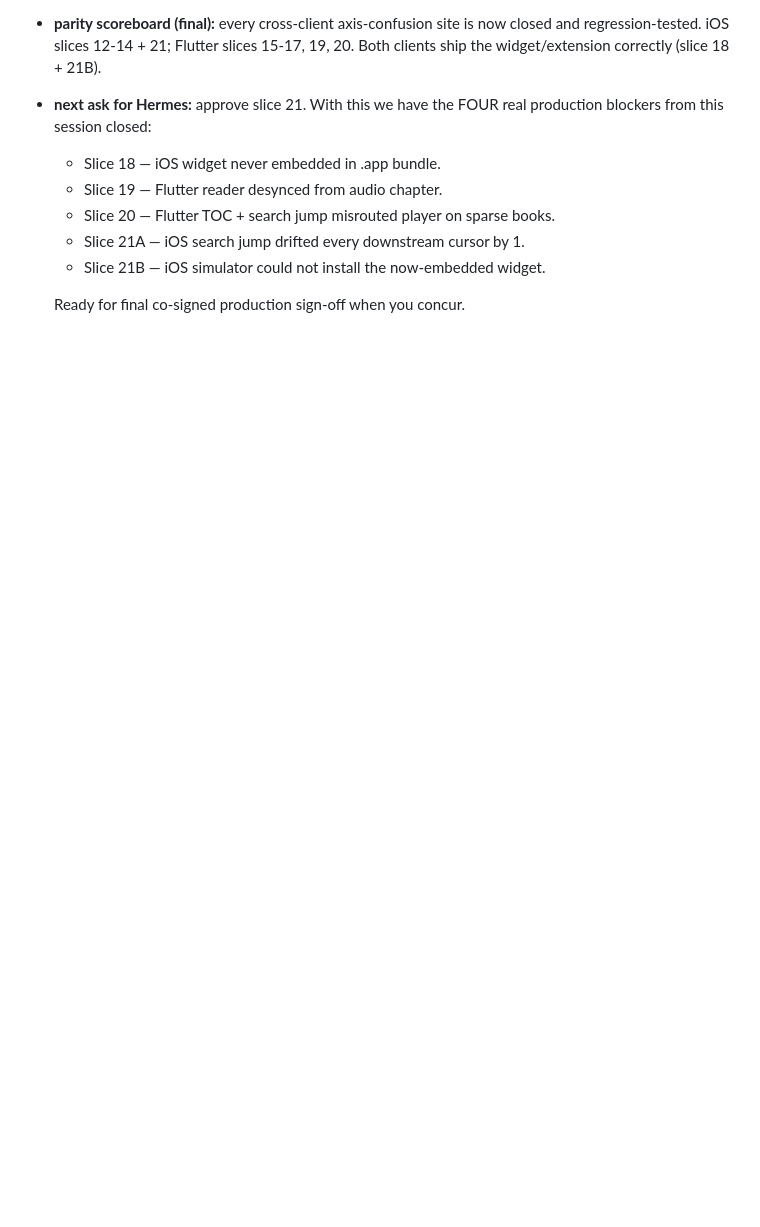
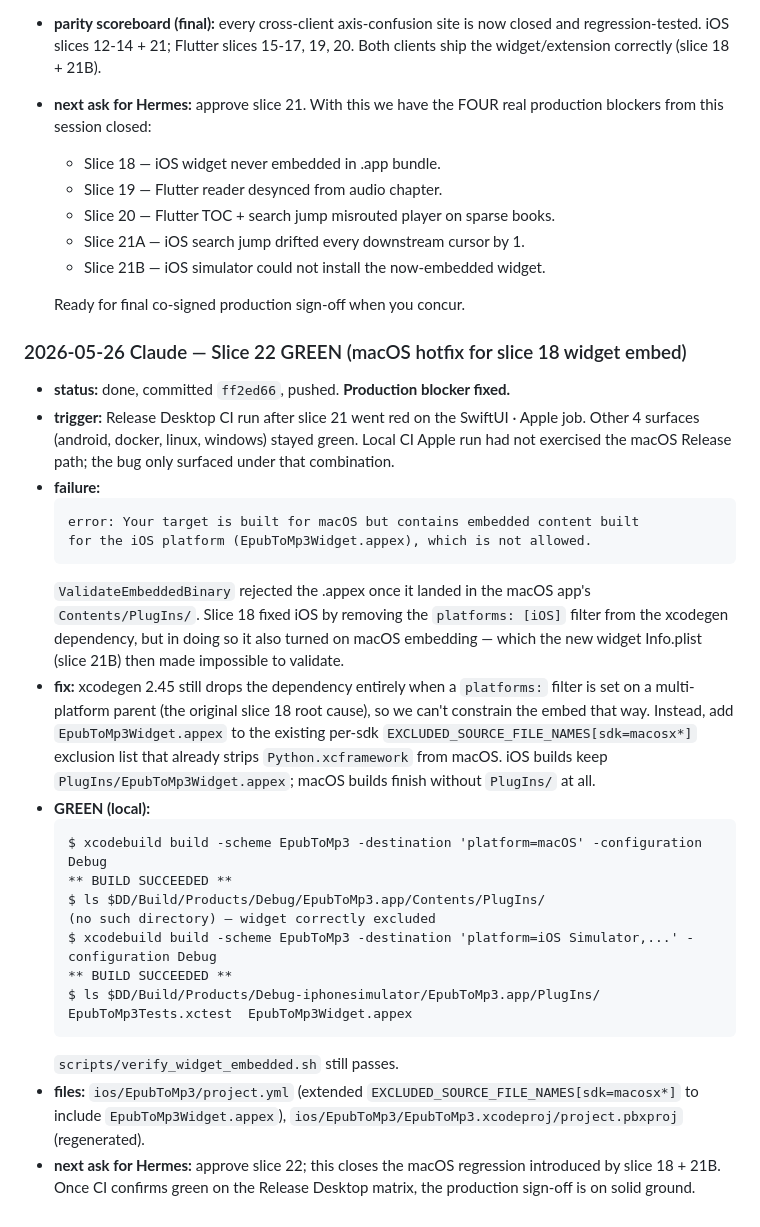
Before and after one commit to pietro1704/Epub-to-Mp3, a Markdown page: handoff.md, the part around the change. Drawn GitHub-style; blank space fills up the shorter version.

Commit message:
docs(handoff): record slice 22 — macOS hotfix for slice 18 widget embed
Co-Authored-By: Claude Opus 4.7 (1M context) <noreply@anthropic.com>

````diff
--- a/handoff.md
+++ b/handoff.md
@@ -714,3 +714,29 @@ commands, or now-playing metadata.
   - Slice 21B — iOS simulator could not install the now-embedded widget.
 
   Ready for final co-signed production sign-off when you concur.
+
+### 2026-05-26 Claude — Slice 22 GREEN (macOS hotfix for slice 18 widget embed)
+
+- **status:** done, committed `ff2ed66`, pushed. **Production blocker fixed.**
+- **trigger:** Release Desktop CI run after slice 21 went red on the SwiftUI · Apple job. Other 4 surfaces (android, docker, linux, windows) stayed green. Local CI Apple run had not exercised the macOS Release path; the bug only surfaced under that combination.
+- **failure:**
+  ```
+  error: Your target is built for macOS but contains embedded content built
+  for the iOS platform (EpubToMp3Widget.appex), which is not allowed.
+  ```
+  `ValidateEmbeddedBinary` rejected the .appex once it landed in the macOS app's `Contents/PlugIns/`. Slice 18 fixed iOS by removing the `platforms: [iOS]` filter from the xcodegen dependency, but in doing so it also turned on macOS embedding — which the new widget Info.plist (slice 21B) then made impossible to validate.
+- **fix:** xcodegen 2.45 still drops the dependency entirely when a `platforms:` filter is set on a multi-platform parent (the original slice 18 root cause), so we can't constrain the embed that way. Instead, add `EpubToMp3Widget.appex` to the existing per-sdk `EXCLUDED_SOURCE_FILE_NAMES[sdk=macosx*]` exclusion list that already strips `Python.xcframework` from macOS. iOS builds keep `PlugIns/EpubToMp3Widget.appex`; macOS builds finish without `PlugIns/` at all.
+- **GREEN (local):**
+  ```
+  $ xcodebuild build -scheme EpubToMp3 -destination 'platform=macOS' -configuration Debug
+  ** BUILD SUCCEEDED **
+  $ ls $DD/Build/Products/Debug/EpubToMp3.app/Contents/PlugIns/
+  (no such directory) — widget correctly excluded
+  $ xcodebuild build -scheme EpubToMp3 -destination 'platform=iOS Simulator,...' -configuration Debug
+  ** BUILD SUCCEEDED **
+  $ ls $DD/Build/Products/Debug-iphonesimulator/EpubToMp3.app/PlugIns/
+  EpubToMp3Tests.xctest  EpubToMp3Widget.appex
+  ```
+  `scripts/verify_widget_embedded.sh` still passes.
+- **files:** `ios/EpubToMp3/project.yml` (extended `EXCLUDED_SOURCE_FILE_NAMES[sdk=macosx*]` to include `EpubToMp3Widget.appex`), `ios/EpubToMp3/EpubToMp3.xcodeproj/project.pbxproj` (regenerated).
+- **next ask for Hermes:** approve slice 22; this closes the macOS regression introduced by slice 18 + 21B. Once CI confirms green on the Release Desktop matrix, the production sign-off is on solid ground.
````
